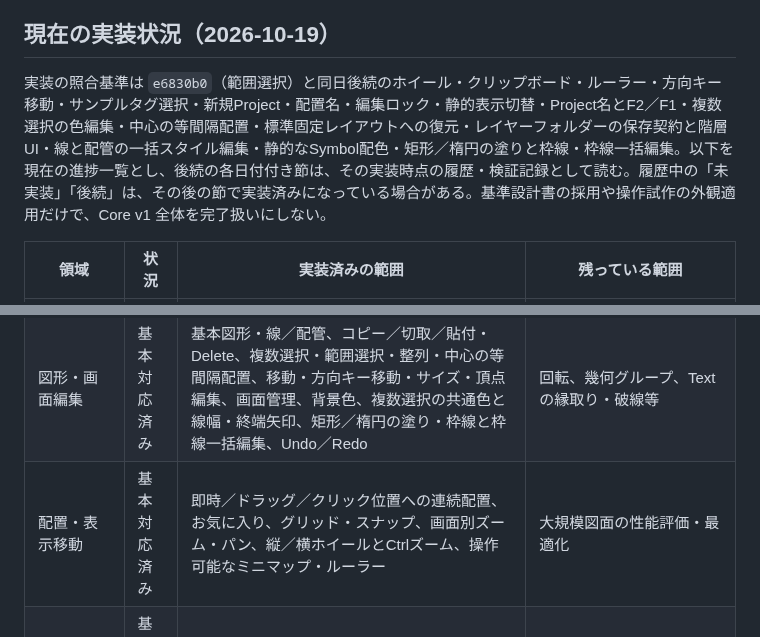
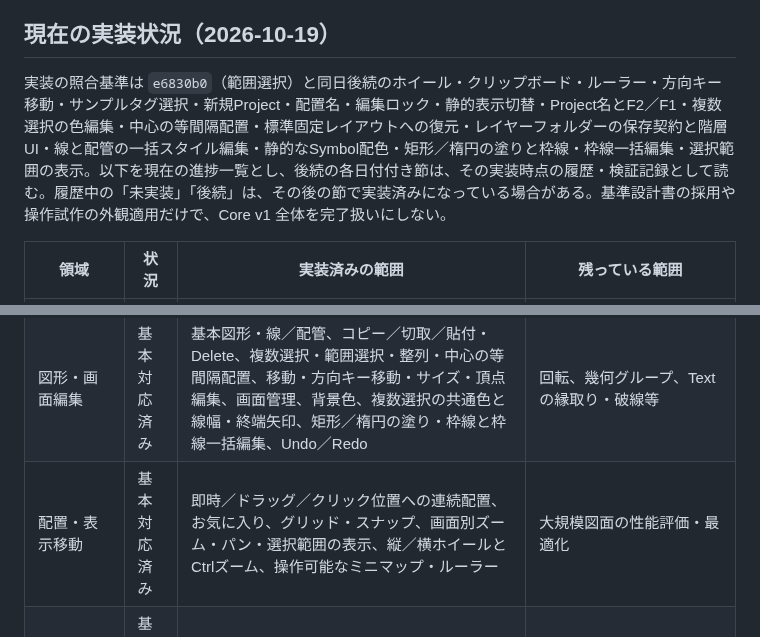
Before and after one commit to tyaro/temp-scada, a Markdown page: docs/development-plan.md, 2 parts joined by grey strips. Drawn GitHub-style.

```diff
--- a/docs/development-plan.md
+++ b/docs/development-plan.md
@@ -7,7 +7,7 @@
 
 ## 現在の実装状況（2026-10-19）
 
-実装の照合基準は `e6830b0`（範囲選択）と同日後続のホイール・クリップボード・ルーラー・方向キー移動・サンプルタグ選択・新規Project・配置名・編集ロック・静的表示切替・Project名とF2／F1・複数選択の色編集・中心の等間隔配置・標準固定レイアウトへの復元・レイヤーフォルダーの保存契約と階層UI・線と配管の一括スタイル編集・静的なSymbol配色・矩形／楕円の塗りと枠線・枠線一括編集。以下を現在の進捗一覧とし、後続の各日付付き節は、その実装時点の履歴・検証記録として読む。履歴中の「未実装」「後続」は、その後の節で実装済みになっている場合がある。基準設計書の採用や操作試作の外観適用だけで、Core v1 全体を完了扱いにしない。
+実装の照合基準は `e6830b0`（範囲選択）と同日後続のホイール・クリップボード・ルーラー・方向キー移動・サンプルタグ選択・新規Project・配置名・編集ロック・静的表示切替・Project名とF2／F1・複数選択の色編集・中心の等間隔配置・標準固定レイアウトへの復元・レイヤーフォルダーの保存契約と階層UI・線と配管の一括スタイル編集・静的なSymbol配色・矩形／楕円の塗りと枠線・枠線一括編集・選択範囲の表示。以下を現在の進捗一覧とし、後続の各日付付き節は、その実装時点の履歴・検証記録として読む。履歴中の「未実装」「後続」は、その後の節で実装済みになっている場合がある。基準設計書の採用や操作試作の外観適用だけで、Core v1 全体を完了扱いにしない。
 
 | 領域                   | 状況         | 実装済みの範囲                                                                                                                                                                                                                         | 残っている範囲                                                                          |
 | ---------------------- | ------------ | -------------------------------------------------------------------------------------------------------------------------------------------------------------------------------------------------------------------------------------- | --------------------------------------------------------------------------------------- |
@@ -15,7 +15,7 @@
 | 左パネル・部品         | 基本対応済み | プロジェクト／レイヤー／部品、開閉ツリー、整理フォルダーとパス検索・所属変更、配置名と検索・編集ロック・静的表示切替、部品の分類・アイコン／名称切替、各実装済み対象の右クリック                                                       | 幾何グループ、フォルダー単位の継承表示、編集時だけの一時非表示、階層のドラッグ変更      |
 | 固定パネル             | 一部対応     | 個別・一括表示切替と復帰、左右幅・下部参照高さの調整とブラウザ保存、標準固定レイアウトへの一括復元                                                                                                                                     | 浮動／再ドッキング、名前付きレイアウト保存、draftのDOMからの分離                        |
 | 図形・画面編集         | 基本対応済み | 基本図形・線／配管、コピー／切取／貼付・Delete、複数選択・範囲選択・整列・中心の等間隔配置、移動・方向キー移動・サイズ・頂点編集、画面管理、背景色、複数選択の共通色と線幅・終端矢印、矩形／楕円の塗り・枠線と枠線一括編集、Undo／Redo | 回転、幾何グループ、Textの縁取り・破線等                                                |
-| 配置・表示移動         | 基本対応済み | 即時／ドラッグ／クリック位置への連続配置、お気に入り、グリッド・スナップ、画面別ズーム・パン、縦／横ホイールとCtrlズーム、操作可能なミニマップ・ルーラー                                                                               | 大規模図面の性能評価・最適化                                                            |
+| 配置・表示移動         | 基本対応済み | 即時／ドラッグ／クリック位置への連続配置、お気に入り、グリッド・スナップ、画面別ズーム・パン・選択範囲の表示、縦／横ホイールとCtrlズーム、操作可能なミニマップ・ルーラー                                                               | 大規模図面の性能評価・最適化                                                            |
 | プロパティ・入力保護   | 基本対応済み | 座標・サイズ・線幅のEnter／blur確定、Esc取消、未適用入力・IME・対象切替の保護                                                                                                                                                          | 今後追加するオブジェクトや可動パネルへの適用                                            |
 | 共有Symbol             | 一部対応     | 単色／定義色の静的配色と明示単色化、定義編集・複製・参照先変更・独立コピー、使用先検索と配置への移動                                                                                                                                   | 状態別表示、型付きslot、Equipment／Faceplate、動的表示                                  |
 | タグ・Runtime          | 基礎のみ対応 | Textの外部名割付・参照一覧・未接続表示、サンプル候補の検索ツリー・型絞込・draftへの選択、Rust SDKの読み取り投影とモックHub接続検証                                                                                                     | 実catalog・取得状態・大規模検索、型付きslot、製品Host、実Hub接続、正式Runtimeと操作境界 |
```
Also changed, not shown: other parts of docs/development-plan.md (+20 -2 lines), README.md (+6 -0 lines), docs/scada-integrated-design.md (+4 -0 lines), docs/selection-view-design.md (added, +31 -0 lines), docs/assets/frontend-ux/selection-view-dark.png (added), docs/assets/frontend-ux/selection-view-light.png (added), 8 other files.
